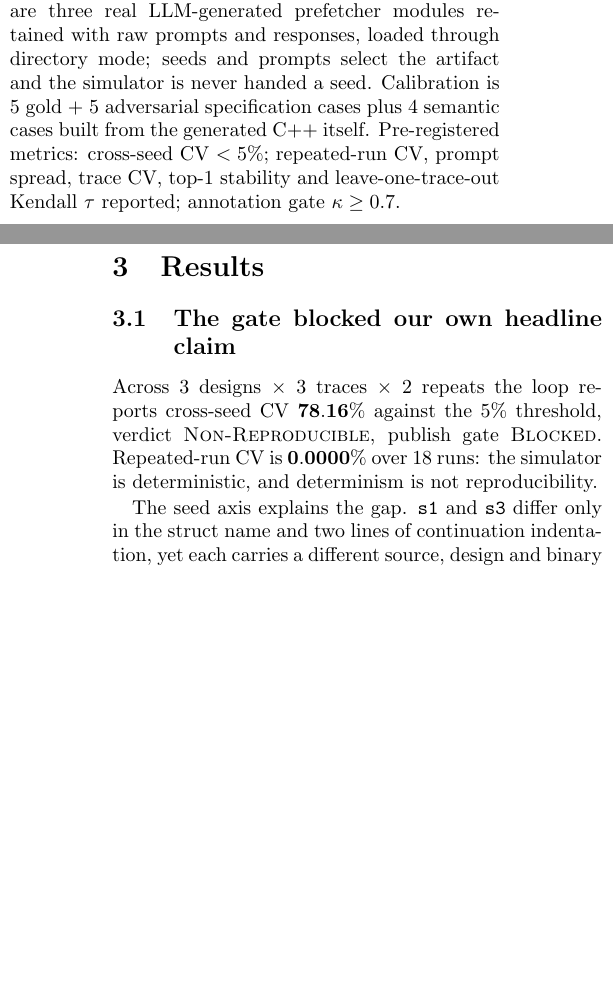
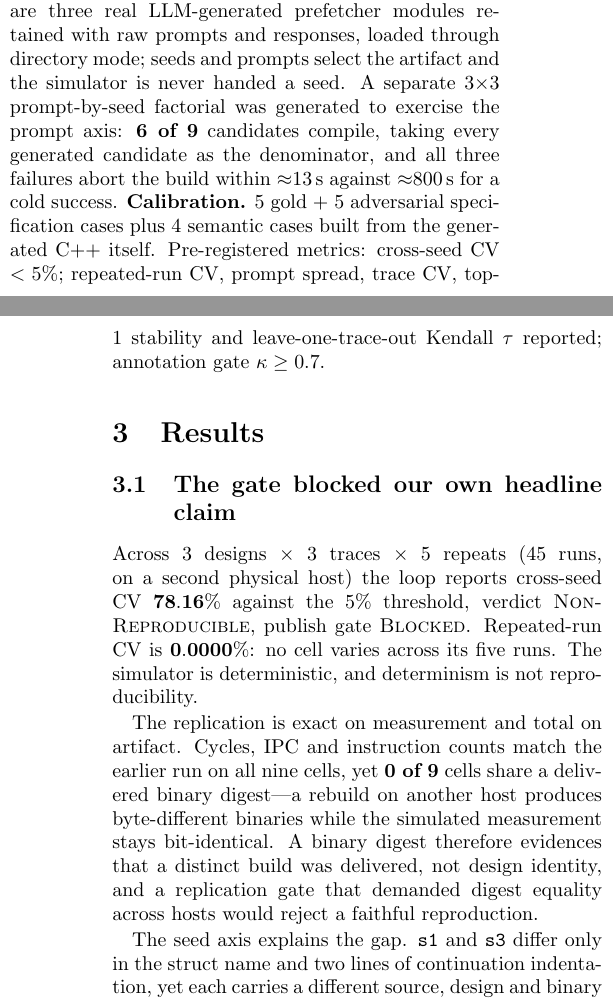
Before and after one commit to ListenJ/chia-repo-audit, a LaTeX paper (paper/paper.tex): two parts of the columns of pages 1 and 2 of 3, joined at a grey line, cut so that both start at the same text, the shorter picture padded with empty space. Compiled offline with pdfLaTeX.

Commit message:
results: factorial screening at 6 of 9 compiled, and the paper carries the 5-repeat run
Screening the 3x3 prompt-by-seed factorial gives a one-shot compile rate of 6/9, with
every generated candidate in the denominator and all three failures aborting the build
in ~13 s against ~800 s for a cold success. It also produced a third nullity:
gen_aggressive_offset_s1 compiles, runs and returns exactly the no-op cycle count.

The grid entry now reports the completed 5-repeat replication rather than promising it:
45 runs with no cell varying, matching cycles/IPC/instruction counts on all nine cells,
and zero of nine cells sharing a binary digest with the earlier host. The abstract's
"18 runs" becomes 45, and the Limitations entry stops claiming the replication is
pending - five deterministic repeats prove execution is stable and say nothing about
generation variance, which is the axis that actually fails.

```diff
--- a/paper/paper.tex
+++ b/paper/paper.tex
@@ -98,10 +98,14 @@ pass inside the image. Three DPC-4 traces (fotonik3d, ligra BFSCC, imagick) with
 SHA-256 in \texttt{results/grid\_v6/provenance.json}, 1M warmup + 4M simulated
 instructions, L2C. Candidates are three real LLM-generated prefetcher modules
 retained with raw prompts and responses, loaded through directory mode; seeds and
-prompts select the artifact and the simulator is never handed a seed. Calibration
-is 5 gold + 5 adversarial specification cases plus 4 semantic cases built from
-the generated C++ itself. Pre-registered metrics: cross-seed CV $<5\%$;
-repeated-run CV, prompt spread, trace CV, top-1 stability and
+prompts select the artifact and the simulator is never handed a seed. A separate
+$3{\times}3$ prompt-by-seed factorial was generated to exercise the prompt axis:
+\textbf{6 of 9} candidates compile, taking every generated candidate as the
+denominator, and all three failures abort the build within ${\approx}13$\,s
+against ${\approx}800$\,s for a cold success.
+\textbf{Calibration.} 5 gold + 5 adversarial specification cases plus 4
+semantic cases built from the generated C++ itself. Pre-registered metrics:
+cross-seed CV $<5\%$; repeated-run CV, prompt spread, trace CV, top-1 stability and
 leave-one-trace-out Kendall $\tau$ reported; annotation gate $\kappa\geq0.7$.
 
 \section{Results}
@@ -110,11 +114,19 @@ leave-one-trace-out Kendall $\tau$ reported; annotation gate $\kappa\geq0.7$.
 \subsection{The gate blocked our own headline claim}
 \label{sec:repro}
 
-Across 3 designs $\times$ 3 traces $\times$ 2 repeats the loop reports cross-seed
-CV $\mathbf{78.16\%}$ against the 5\% threshold, verdict
-\textsc{Non-Reproducible}, publish gate \textsc{Blocked}. Repeated-run CV is
-$\mathbf{0.0000\%}$ over 18 runs: the simulator is deterministic, and
-determinism is not reproducibility.
+Across 3 designs $\times$ 3 traces $\times$ 5 repeats (45 runs, on a second physical
+host) the loop reports cross-seed CV $\mathbf{78.16\%}$ against the 5\% threshold,
+verdict \textsc{Non-Reproducible}, publish gate \textsc{Blocked}. Repeated-run CV
+is $\mathbf{0.0000\%}$: no cell varies across its five runs. The simulator is
+deterministic, and determinism is not reproducibility.
+
+The replication is exact on measurement and total on artifact. Cycles, IPC and
+instruction counts match the earlier run on all nine cells, yet \textbf{0 of 9}
+cells share a delivered binary digest---a rebuild on another host produces
+byte-different binaries while the simulated measurement stays bit-identical. A
+binary digest therefore evidences that a distinct build was delivered, not design
+identity, and a replication gate that demanded digest equality across hosts would
+reject a faithful reproduction.
 
 The seed axis explains the gap. \texttt{s1} and \texttt{s3} differ only in the
 struct name and two lines of continuation indentation, yet each carries a
```
Also changed, not shown: paper/paper.pdf, paper/paper.tex (7 more changed lines), 1 other file.
